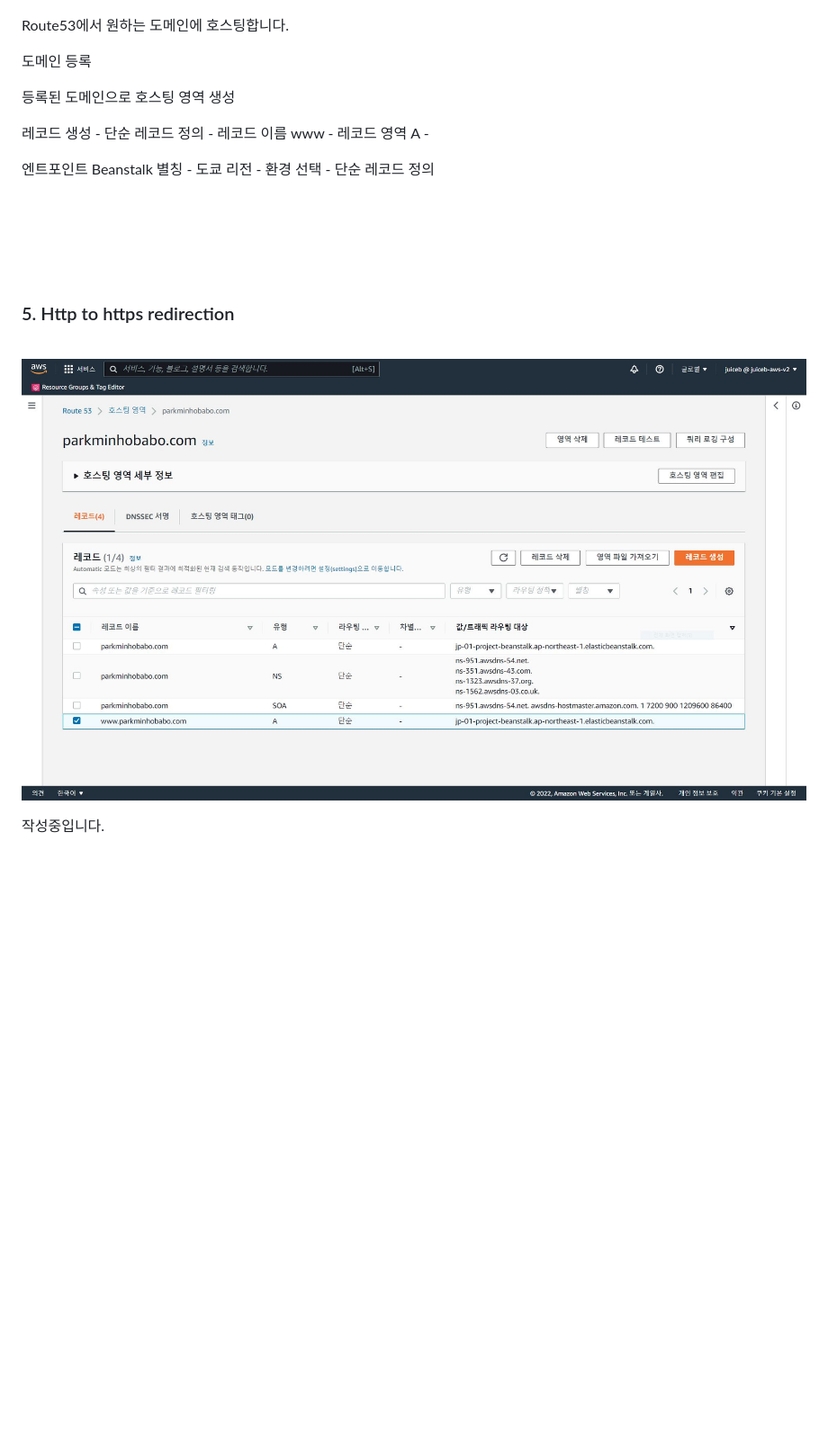
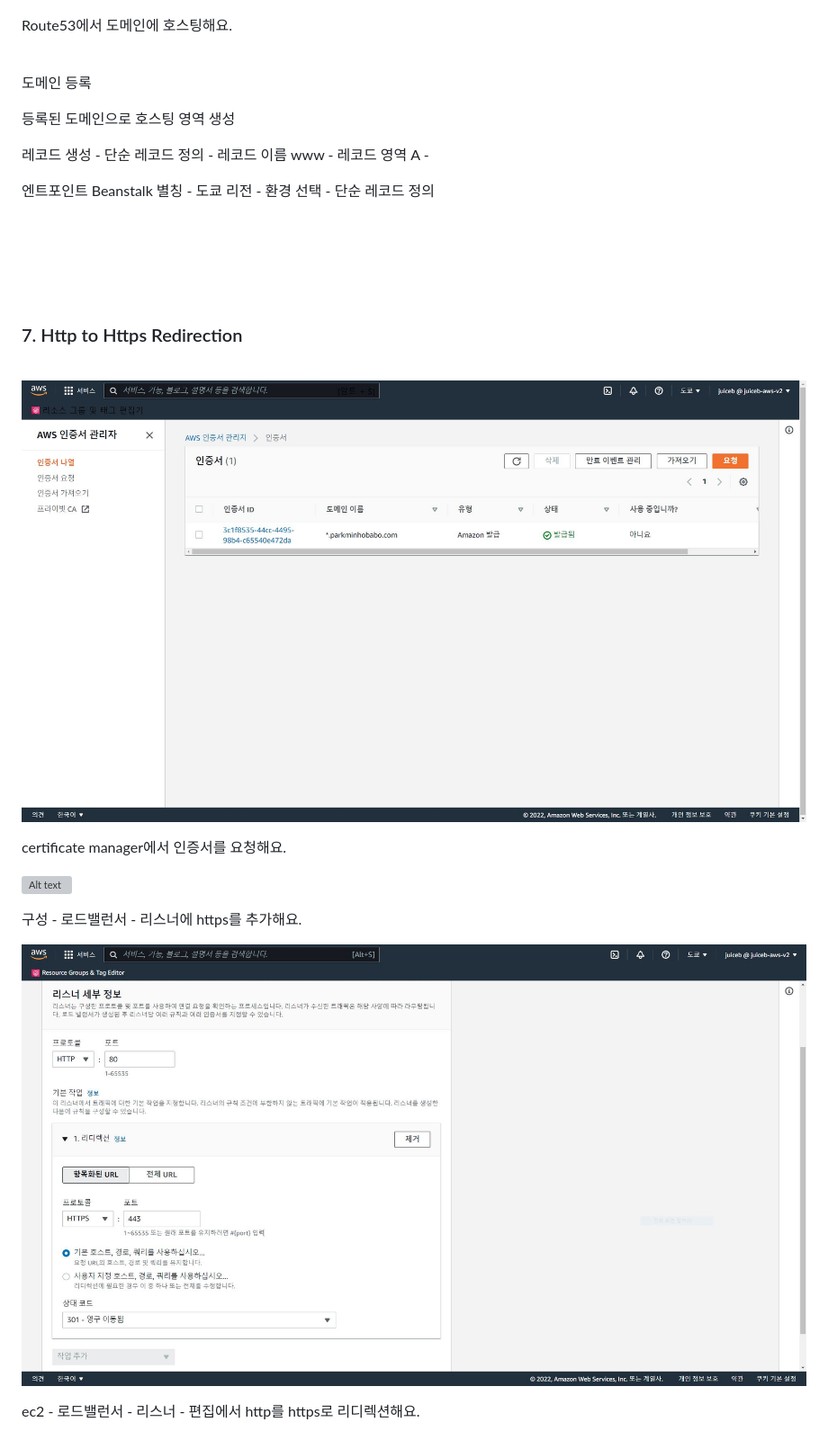
Before and after one commit to juiceb7597/Projects, a Markdown page: 01-project-beanstalk/readme.md, the part around the change printed below. Shown: that part at 90% size. Rendered like a GitHub page; pictures changed too: 01-project-beanstalk/images/certificate_manager.jpg (added), 01-project-beanstalk/images/http_to_https.jpg (added); blank space fills up the shorter version; grey boxes are pictures that could not be loaded.

Commit message:
my first project
minor update

```diff
--- a/01-project-beanstalk/readme.md
+++ b/01-project-beanstalk/readme.md
@@ -110,7 +167,11 @@ Beanstalk 콘솔에서 환경을 생성합니다.
 
    ![Alt text](./images/route53.jpg)
 
-Route53에서 원하는 도메인에 호스팅합니다.
+
+
+Route53에서 도메인에 호스팅해요.
+ <br/>
+  <br/>
 
 도메인 등록
 
@@ -120,14 +181,33 @@ Route53에서 원하는 도메인에 호스팅합니다.
 
 엔트포인트 Beanstalk 별칭 - 도쿄 리전 - 환경 선택 - 단순 레코드 정의
 
+
 <br/>
 <br/>
 <br/>
 <br/>
 
-###  5. Http to https redirection
+
+
+###  7. Http to Https Redirection
+
    <br/>
 
-   ![Alt text](./images/route53.jpg)
 
-작성중입니다.
+   ![Alt text](./images/certificate_manager.jpg)
+
+   certificate manager에서 인증서를 요청해요.
+
+   ![Alt text](./images/beanstalk_alb.jpg)
+
+   구성 - 로드밸런서 - 리스너에 https를 추가해요.
+
+   ![Alt text](./images/http_to_https.jpg)
+
+   ec2 - 로드밸런서 - 리스너 - 편집에서 http를 https로 리디렉션해요.
+
+<br/>
+<br/>
+<br/>
+<br/>
+
```
Also changed, not shown: other parts of 01-project-beanstalk/readme.md (+93 -20 lines), 01-project-beanstalk/images/beanstalk_RDS_var.JPG (added), 01-project-beanstalk/images/beanstalk_alb.JPG (added), 01-project-beanstalk/images/django-setting.JPG (deleted), 2 other files.
